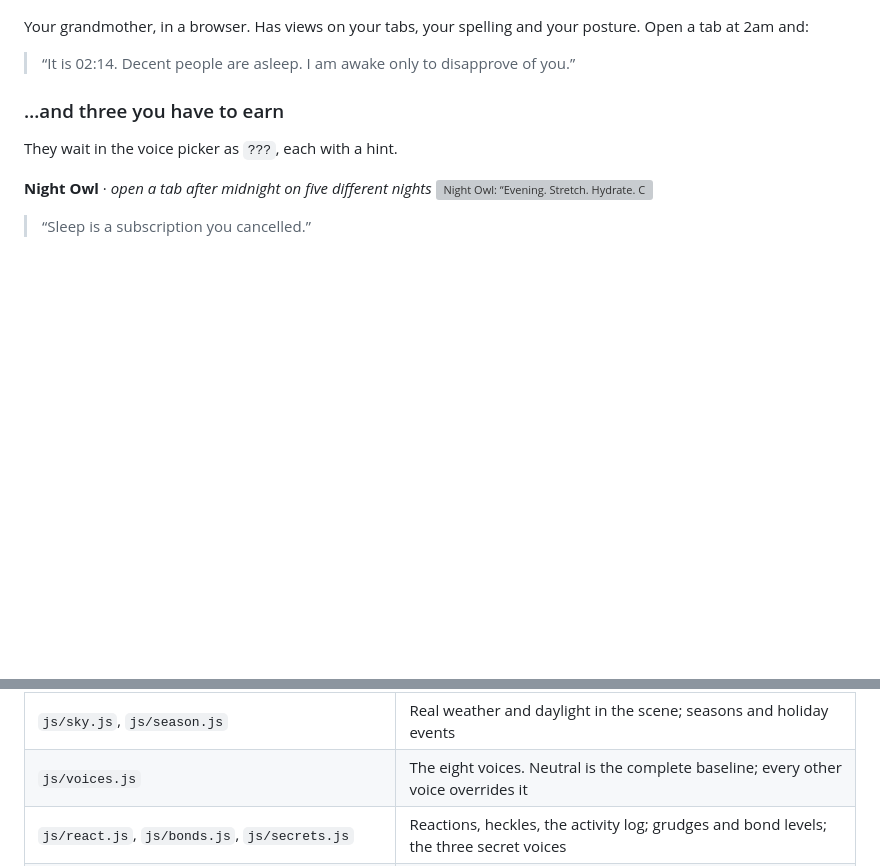
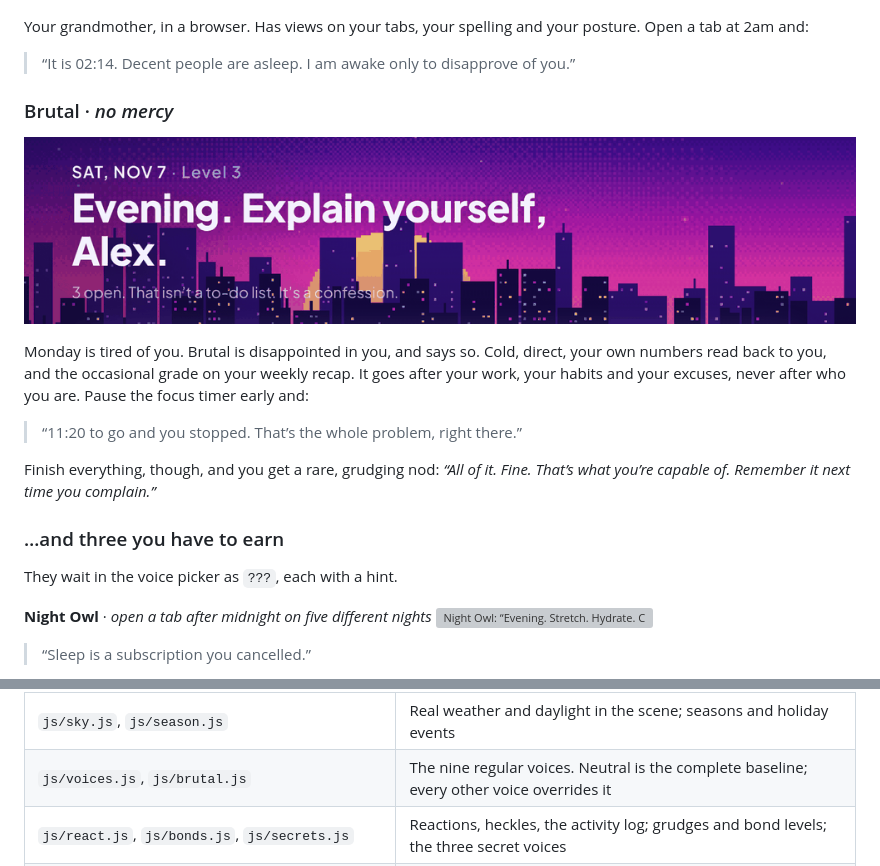
Before and after one commit to vardirhq/startpage, a Markdown page: README.md, 2 parts joined by grey strips. Rendered like a GitHub page; pictures changed too: docs/voices/brutal.png (added); folded sections open; blank space fills up the shorter version; grey boxes are pictures that could not be loaded.

```diff
--- a/README.md
+++ b/README.md
@@ -63,6 +63,14 @@ Every finished task is a little death, and every closed tab a goodbye. Tick some
 
 Your grandmother, in a browser. Has views on your tabs, your spelling and your posture. Open a tab at 2am and:
 > “It is 02:14. Decent people are asleep. I am awake only to disapprove of you.”
+
+### Brutal · *no mercy*
+![Brutal: “Evening. Explain yourself, Alex.”](docs/voices/brutal.png)
+
+Monday is tired of you. Brutal is disappointed in you, and says so. Cold, direct, your own numbers read back to you, and the occasional grade on your weekly recap. It goes after your work, your habits and your excuses, never after who you are. Pause the focus timer early and:
+> “11:20 to go and you stopped. That’s the whole problem, right there.”
+
+Finish everything, though, and you get a rare, grudging nod: *“All of it. Fine. That’s what you’re capable of. Remember it next time you complain.”*
 
 ### …and three you have to earn
 
@@ -214,7 +222,7 @@ scripts/package.sh               # tests + Chrome and Firefox zips in dist/
 | `js/store.js` | State in `localStorage`, defaults, migrations, a TTL cache, IndexedDB for a custom background |
 | `js/scene.js`, `js/anim.js` | The procedural pixel scenes (384×216, dithered) and the animation layer on top (~12 fps, pauses when hidden, off with reduced motion) |
 | `js/sky.js`, `js/season.js` | Real weather and daylight in the scene; seasons and holiday events |
-| `js/voices.js` | The eight voices. Neutral is the complete baseline; every other voice overrides it |
+| `js/voices.js`, `js/brutal.js` | The nine regular voices. Neutral is the complete baseline; every other voice overrides it |
 | `js/react.js`, `js/bonds.js`, `js/secrets.js` | Reactions, heckles, the activity log; grudges and bond levels; the three secret voices |
 | `js/pet.js`, `js/sound.js` | The cat (a 20×17 sprite on a timer, not every frame); synthesised sound effects (Web Audio) |
 | `js/capsule.js`, `js/birthday.js`, `js/faceoff.js`, `js/levels.js`, `js/roasts.js` | Time capsules, birthday mode, weekly face-offs, levels and titles, bookmark roasts |
```
Also changed, not shown: store/listing.md (+1 -0 lines), 6 other files.
